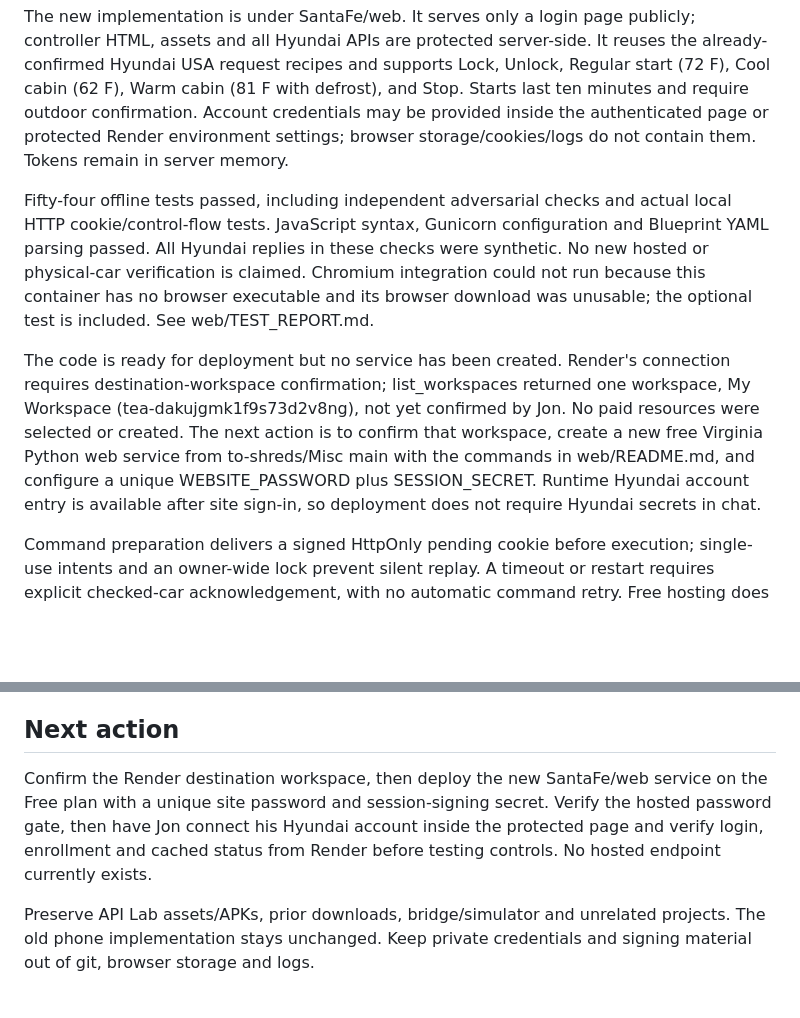
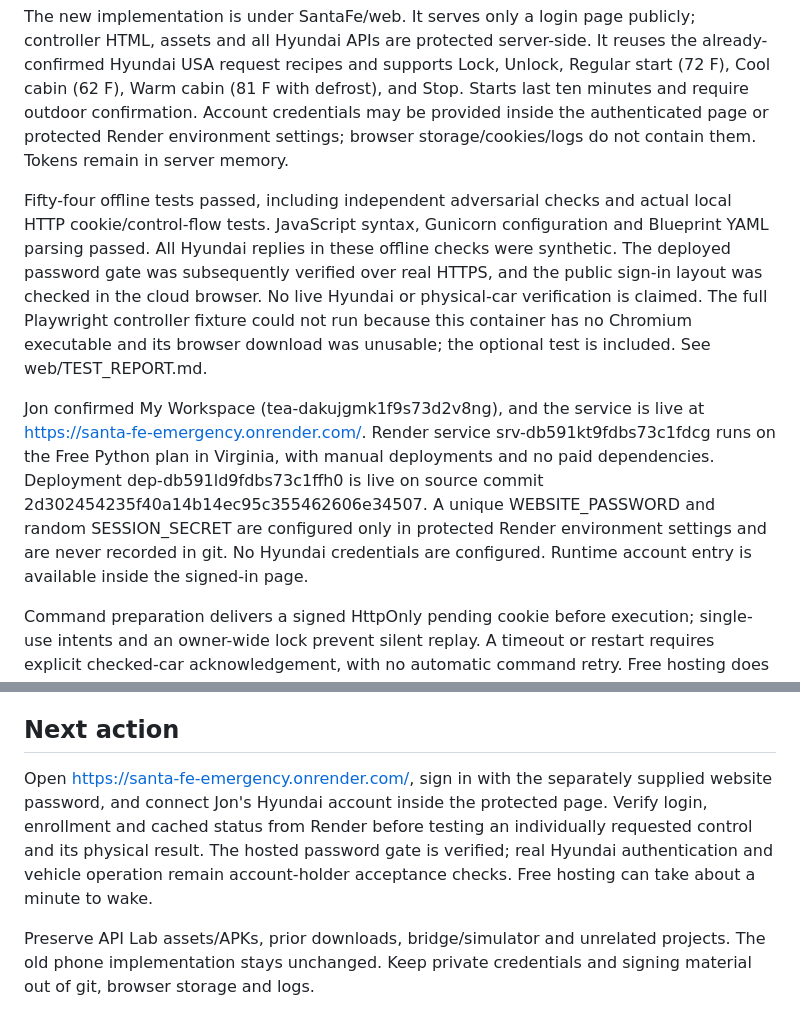
Before and after one commit to to-shreds/Misc, a Markdown page: SantaFe/HANDOFF.md, 2 parts joined by grey strips. Rendered like a GitHub page; blank space fills up the shorter version.

```diff
--- a/SantaFe/HANDOFF.md
+++ b/SantaFe/HANDOFF.md
@@ -6,9 +6,9 @@ Jon selected a free Render service for occasional emergency web control without
 
 The new implementation is under SantaFe/web. It serves only a login page publicly; controller HTML, assets and all Hyundai APIs are protected server-side. It reuses the already-confirmed Hyundai USA request recipes and supports Lock, Unlock, Regular start (72 F), Cool cabin (62 F), Warm cabin (81 F with defrost), and Stop. Starts last ten minutes and require outdoor confirmation. Account credentials may be provided inside the authenticated page or protected Render environment settings; browser storage/cookies/logs do not contain them. Tokens remain in server memory.
 
-Fifty-four offline tests passed, including independent adversarial checks and actual local HTTP cookie/control-flow tests. JavaScript syntax, Gunicorn configuration and Blueprint YAML parsing passed. All Hyundai replies in these checks were synthetic. No new hosted or physical-car verification is claimed. Chromium integration could not run because this container has no browser executable and its browser download was unusable; the optional test is included. See web/TEST_REPORT.md.
+Fifty-four offline tests passed, including independent adversarial checks and actual local HTTP cookie/control-flow tests. JavaScript syntax, Gunicorn configuration and Blueprint YAML parsing passed. All Hyundai replies in these offline checks were synthetic. The deployed password gate was subsequently verified over real HTTPS, and the public sign-in layout was checked in the cloud browser. No live Hyundai or physical-car verification is claimed. The full Playwright controller fixture could not run because this container has no Chromium executable and its browser download was unusable; the optional test is included. See web/TEST_REPORT.md.
 
-The code is ready for deployment but no service has been created. Render's connection requires destination-workspace confirmation; list_workspaces returned one workspace, My Workspace (tea-dakujgmk1f9s73d2v8ng), not yet confirmed by Jon. No paid resources were selected or created. The next action is to confirm that workspace, create a new free Virginia Python web service from to-shreds/Misc main with the commands in web/README.md, and configure a unique WEBSITE_PASSWORD plus SESSION_SECRET. Runtime Hyundai account entry is available after site sign-in, so deployment does not require Hyundai secrets in chat.
+Jon confirmed My Workspace (tea-dakujgmk1f9s73d2v8ng), and the service is live at https://santa-fe-emergency.onrender.com/. Render service srv-db591kt9fdbs73c1fdcg runs on the Free Python plan in Virginia, with manual deployments and no paid dependencies. Deployment dep-db591ld9fdbs73c1ffh0 is live on source commit 2d302454235f40a14b14ec95c355462606e34507. A unique WEBSITE_PASSWORD and random SESSION_SECRET are configured only in protected Render environment settings and are never recorded in git. No Hyundai credentials are configured. Runtime account entry is available inside the signed-in page.
 
 Command preparation delivers a signed HttpOnly pending cookie before execution; single-use intents and an owner-wide lock prevent silent replay. A timeout or restart requires explicit checked-car acknowledgement, with no automatic command retry. Free hosting does not provide a durable global command ledger across browsers, so the server begins conservatively after every process restart. Keep Gunicorn at one worker. Opening/waking the page never operates the car.
 
@@ -97,6 +97,6 @@ No guessed endpoints, challenge bypass, public credential relay, Termux:Tasker,
 
 ## Next action
 
-Confirm the Render destination workspace, then deploy the new SantaFe/web service on the Free plan with a unique site password and session-signing secret. Verify the hosted password gate, then have Jon connect his Hyundai account inside the protected page and verify login, enrollment and cached status from Render before testing controls. No hosted endpoint currently exists.
+Open https://santa-fe-emergency.onrender.com/, sign in with the separately supplied website password, and connect Jon's Hyundai account inside the protected page. Verify login, enrollment and cached status from Render before testing an individually requested control and its physical result. The hosted password gate is verified; real Hyundai authentication and vehicle operation remain account-holder acceptance checks. Free hosting can take about a minute to wake.
 
 Preserve API Lab assets/APKs, prior downloads, bridge/simulator and unrelated projects. The old phone implementation stays unchanged. Keep private credentials and signing material out of git, browser storage and logs.
```
Also changed, not shown: SantaFe/web/README.md (+1 -1 lines), SantaFe/web/TEST_REPORT.md (+12 -4 lines).
